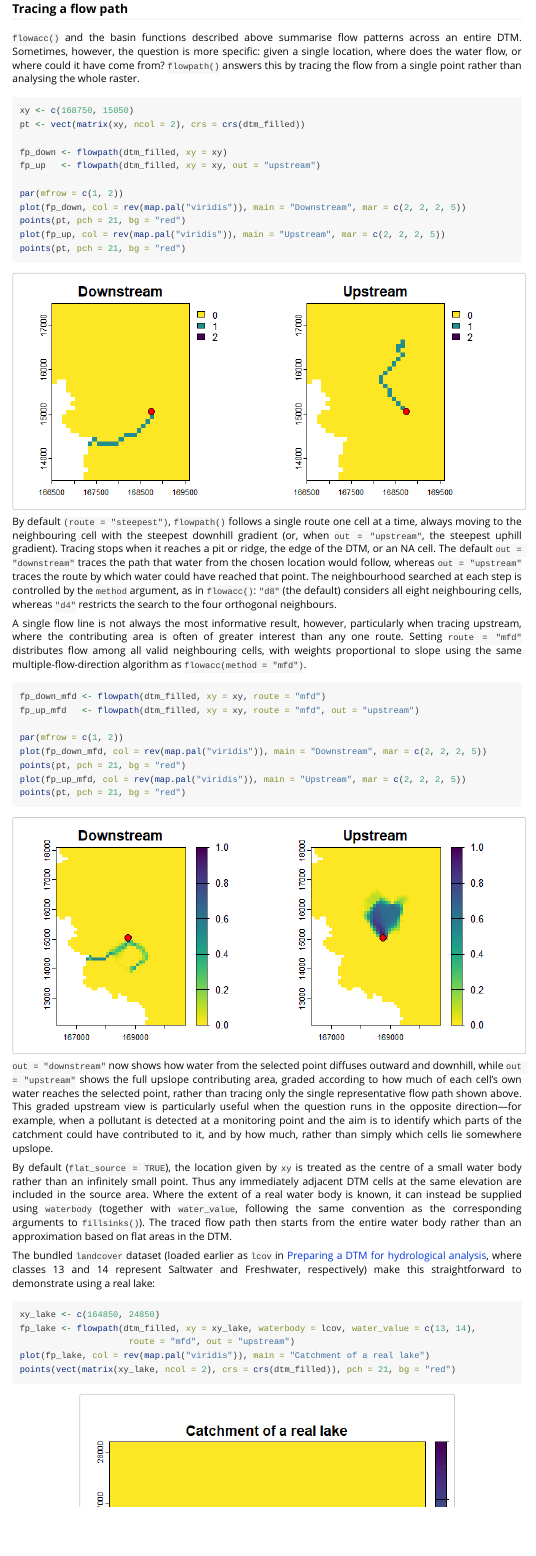
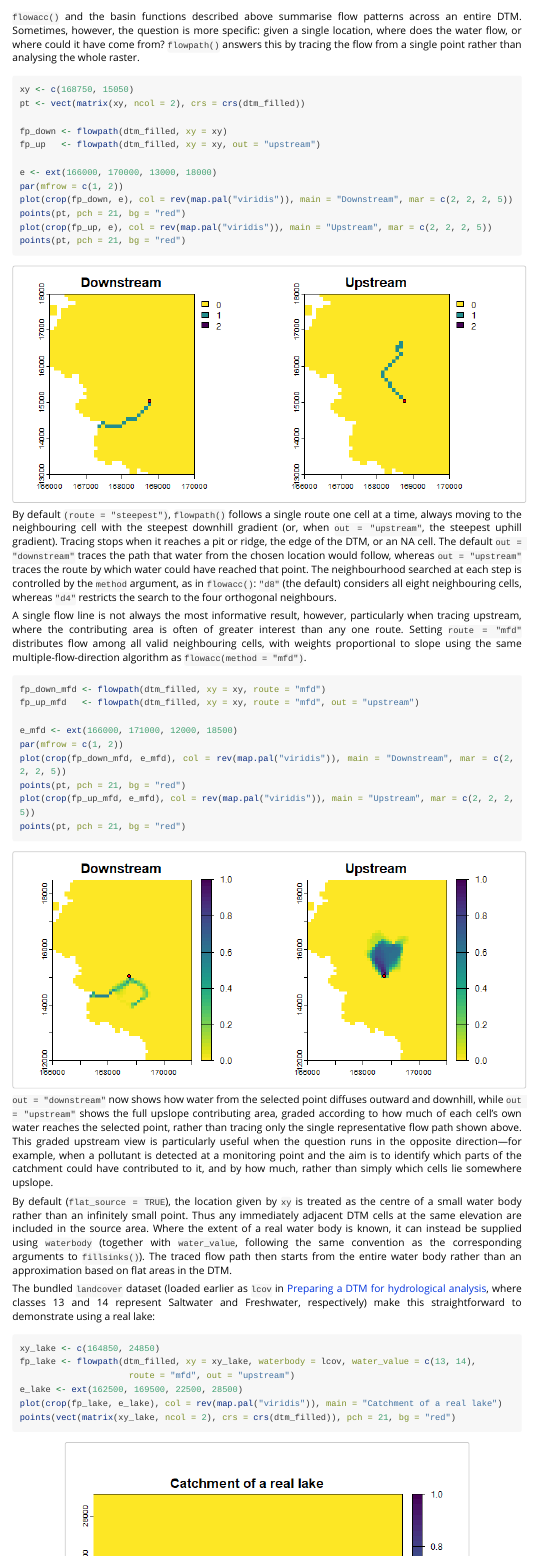
Before and after one commit to ilyamaclean/terravars, an R Markdown document (vignettes/tutorial.Rmd): the page in a window 1100 px wide, from 8650 px down before the commit and from 8680 px down after it. Rendered offline with R 4.5, knitr and Pandoc, with nearby package versions; long lines of code are wrapped.

Commit message:
Crop flowpath() vignette plots to the traced area
The example code plotted flowpath()'s full-extent output directly,
which is illegible against the whole DTM; add crop() calls and
regenerate the three images from that same code so they match.

Co-Authored-By: Claude Sonnet 5 <noreply@anthropic.com>

````diff
--- a/vignettes/tutorial.Rmd
+++ b/vignettes/tutorial.Rmd
@@ -596,10 +596,11 @@
 fp_down <- flowpath(dtm_filled, xy = xy)
 fp_up   <- flowpath(dtm_filled, xy = xy, out = "upstream")
 
+e <- ext(166000, 170000, 13000, 18000)
 par(mfrow = c(1, 2))
-plot(fp_down, col = rev(map.pal("viridis")), main = "Downstream", mar = c(2, 2, 2, 5))
+plot(crop(fp_down, e), col = rev(map.pal("viridis")), main = "Downstream", mar = c(2, 2, 2, 5))
 points(pt, pch = 21, bg = "red")
-plot(fp_up, col = rev(map.pal("viridis")), main = "Upstream", mar = c(2, 2, 2, 5))
+plot(crop(fp_up, e), col = rev(map.pal("viridis")), main = "Upstream", mar = c(2, 2, 2, 5))
 points(pt, pch = 21, bg = "red")
 ```
 
@@ -613,10 +614,11 @@
 fp_down_mfd <- flowpath(dtm_filled, xy = xy, route = "mfd")
 fp_up_mfd   <- flowpath(dtm_filled, xy = xy, route = "mfd", out = "upstream")
 
+e_mfd <- ext(166000, 171000, 12000, 18500)
 par(mfrow = c(1, 2))
-plot(fp_down_mfd, col = rev(map.pal("viridis")), main = "Downstream", mar = c(2, 2, 2, 5))
+plot(crop(fp_down_mfd, e_mfd), col = rev(map.pal("viridis")), main = "Downstream", mar = c(2, 2, 2, 5))
 points(pt, pch = 21, bg = "red")
-plot(fp_up_mfd, col = rev(map.pal("viridis")), main = "Upstream", mar = c(2, 2, 2, 5))
+plot(crop(fp_up_mfd, e_mfd), col = rev(map.pal("viridis")), main = "Upstream", mar = c(2, 2, 2, 5))
 points(pt, pch = 21, bg = "red")
 ```
 
@@ -633,7 +635,8 @@
 xy_lake <- c(164850, 24850)
 fp_lake <- flowpath(dtm_filled, xy = xy_lake, waterbody = lcov, water_value = c(13, 14),
                      route = "mfd", out = "upstream")
-plot(fp_lake, col = rev(map.pal("viridis")), main = "Catchment of a real lake")
+e_lake <- ext(162500, 169500, 22500, 28500)
+plot(crop(fp_lake, e_lake), col = rev(map.pal("viridis")), main = "Catchment of a real lake")
 points(vect(matrix(xy_lake, ncol = 2), crs = crs(dtm_filled)), pch = 21, bg = "red")
 ```
 
````
Also changed, not shown: vignettes/images/water_img6.png, vignettes/images/water_img7.png, vignettes/images/water_img8.png.
